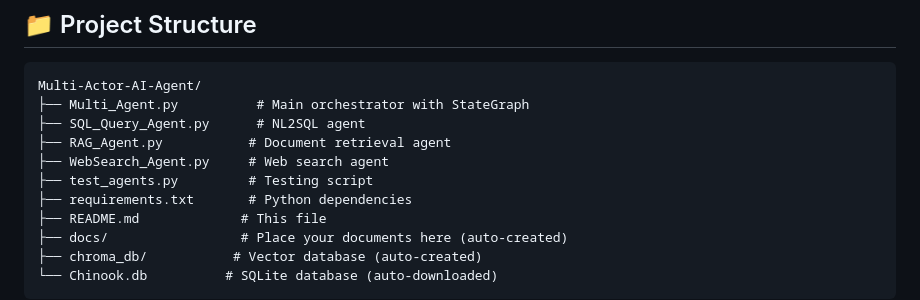
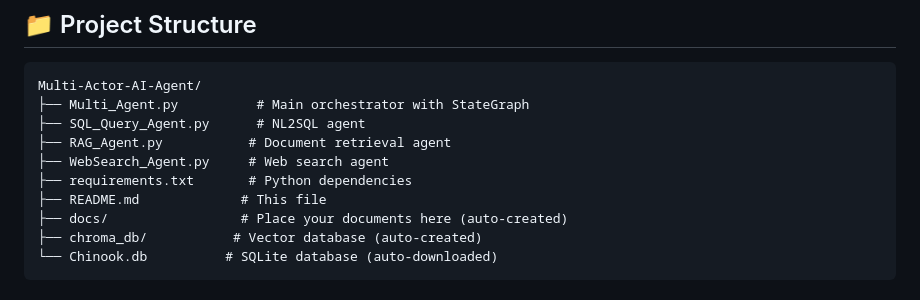
Before and after one commit to sri-nadh/Autonomous-Multi-Actor-AI-Agent, a Markdown page: README.md, the part around the change. GitHub-like rendering.

```diff
--- a/README.md
+++ b/README.md
@@ -53,7 +53,6 @@ Multi-Actor-AI-Agent/
 ├── SQL_Query_Agent.py      # NL2SQL agent
 ├── RAG_Agent.py           # Document retrieval agent
 ├── WebSearch_Agent.py     # Web search agent
-├── test_agents.py         # Testing script
 ├── requirements.txt       # Python dependencies
 ├── README.md             # This file
 ├── docs/                 # Place your documents here (auto-created)
```
